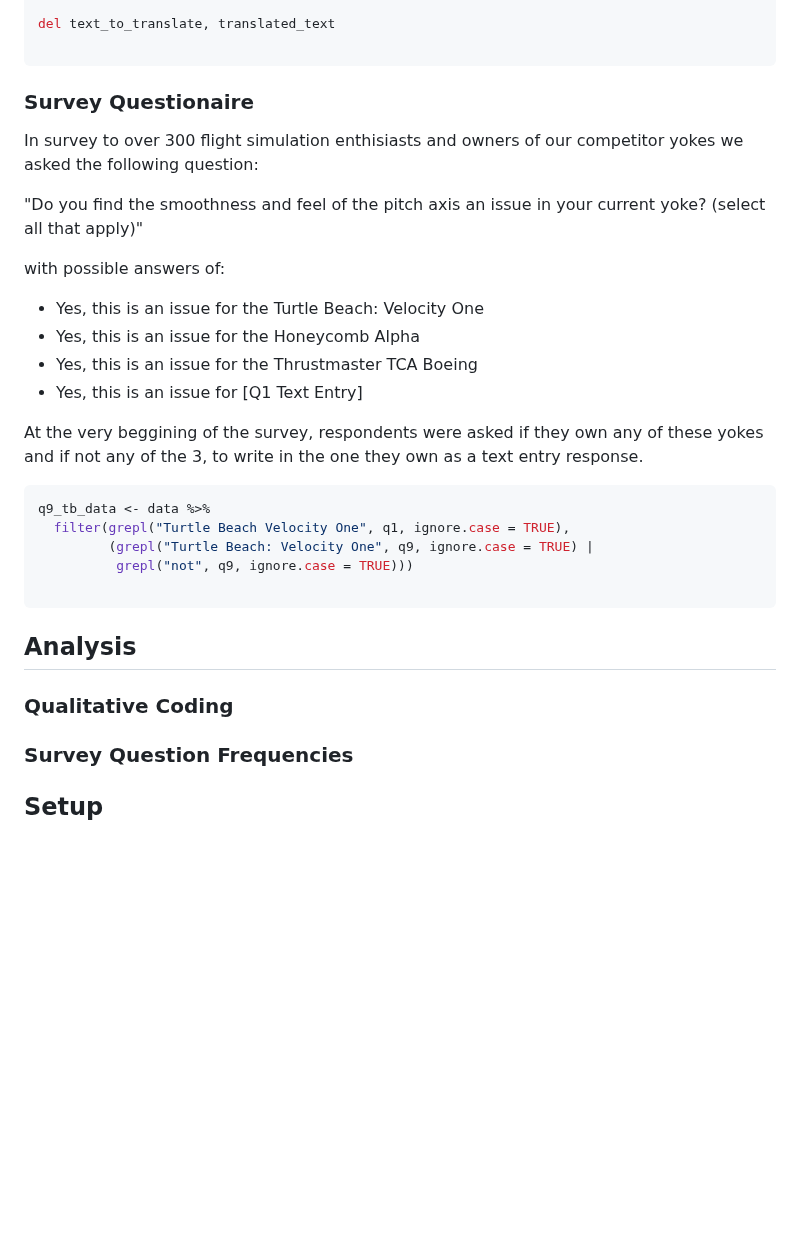
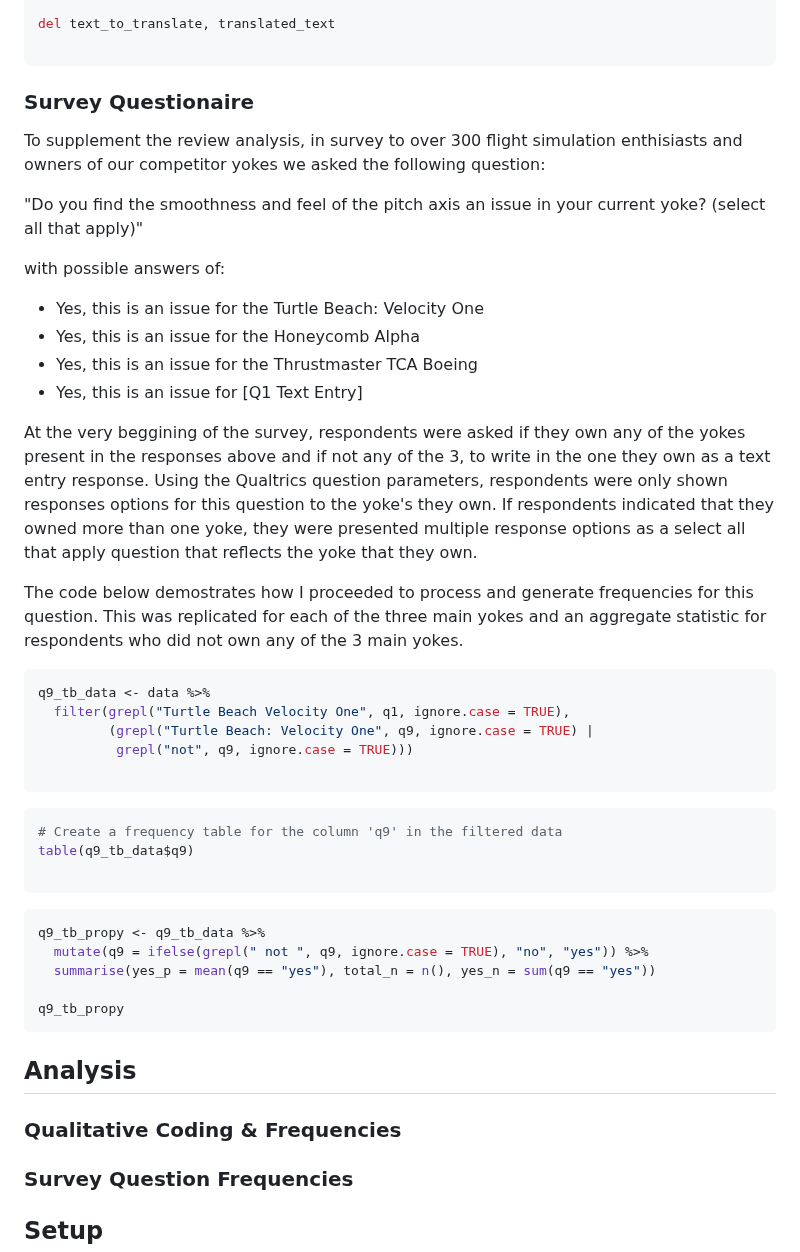
Before and after one commit to sufiyan-syed0921/market-validation-fsy, a Markdown page: product_reviews/README.md, the part around the change. GitHub-like rendering; blank space fills up the shorter version.

````diff
--- a/product_reviews/README.md
+++ b/product_reviews/README.md
@@ -193,9 +193,10 @@ del text_to_translate, translated_text
 ```
 
 
+
 ### Survey Questionaire
 
-In survey to over 300 flight simulation enthisiasts and owners of our competitor yokes we asked the following question:
+To supplement the review analysis, in survey to over 300 flight simulation enthisiasts and owners of our competitor yokes we asked the following question:
 
 "Do you find the smoothness and feel of the pitch axis an issue in your current yoke? (select all that apply)"
 
@@ -206,7 +207,9 @@ with possible answers of:
 - Yes, this is an issue for the Thrustmaster TCA Boeing
 - Yes, this is an issue for [Q1 Text Entry]
 
-At the very beggining of the survey, respondents were asked if they own any of these yokes and if not any of the 3, to write in the one they own as a text entry response.
+At the very beggining of the survey, respondents were asked if they own any of the yokes present in the responses above and if not any of the 3, to write in the one they own as a text entry response. Using the Qualtrics question parameters, respondents were only shown responses options for this question to the yoke's they own. If respondents indicated that they owned more than one yoke, they were presented multiple response options as a select all that apply question that reflects the yoke that they own.
+
+The code below demostrates how I proceeded to process and generate frequencies for this question. This was replicated for each of the three main yokes and an aggregate statistic for respondents who did not own any of the 3 main yokes.
 
 ``` R
 q9_tb_data <- data %>%
@@ -216,9 +219,25 @@ q9_tb_data <- data %>%
 
 ```
 
+```R
+# Create a frequency table for the column 'q9' in the filtered data
+table(q9_tb_data$q9)
+
+```
+
+
+```R
+q9_tb_propy <- q9_tb_data %>%
+  mutate(q9 = ifelse(grepl(" not ", q9, ignore.case = TRUE), "no", "yes")) %>%
+  summarise(yes_p = mean(q9 == "yes"), total_n = n(), yes_n = sum(q9 == "yes"))
+
+q9_tb_propy
+```
+
+
 ## Analysis
 
-### Qualitative Coding
+### Qualitative Coding & Frequencies
 
 ### Survey Question Frequencies
 
````
